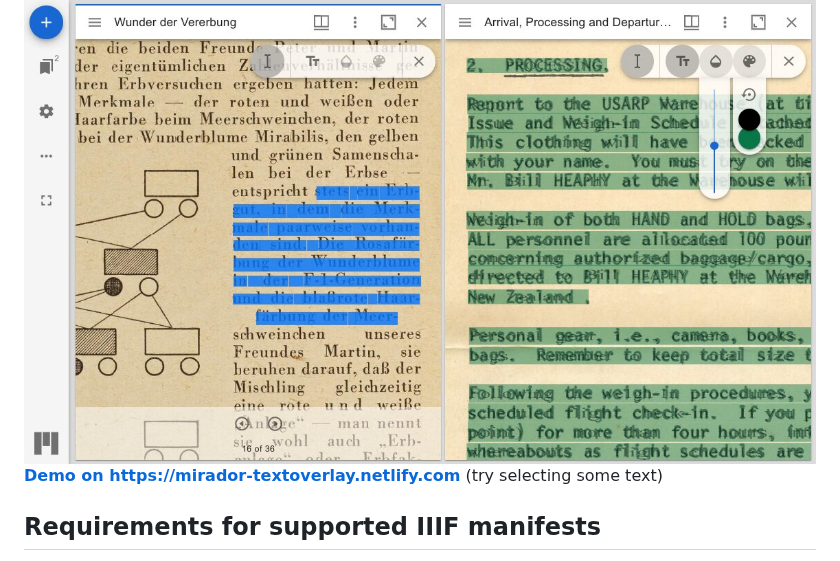
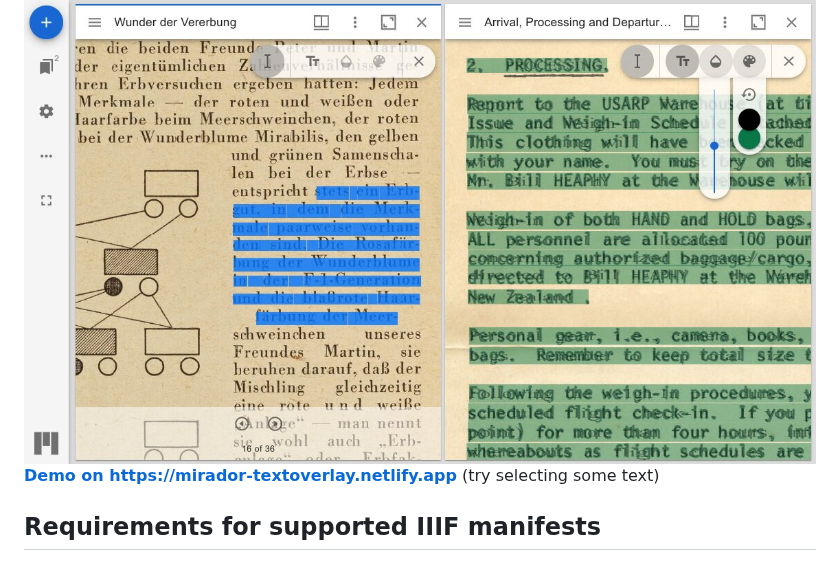
Before and after one commit to dbmdz/mirador-textoverlay, a Markdown page: README.md, the part around one of its changes. Rendered like a GitHub page.

Commit message:
Update demo link

```diff
--- a/README.md
+++ b/README.md
@@ -6,7 +6,7 @@
 **A Mirador 3 plugin to display a selectable text overlay based on OCR or transcriptions.**
 
 [![Screenshot][screenshot]][demo]
-**[Demo on https://mirador-textoverlay.netlify.com][demo]** (try selecting some text)
+**[Demo on https://mirador-textoverlay.netlify.app][demo]** (try selecting some text)
 
 ## Requirements for supported IIIF manifests
 
```
Also changed, not shown: other parts of README.md (+1 -1 lines).
